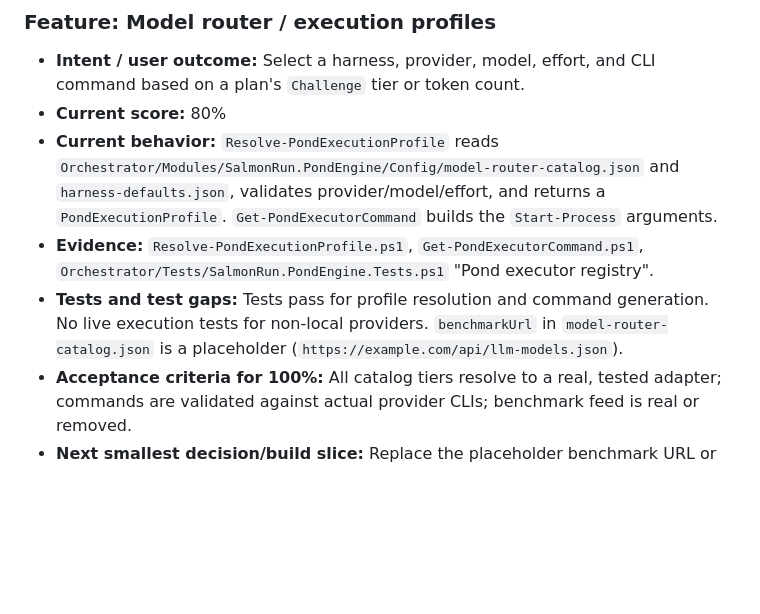
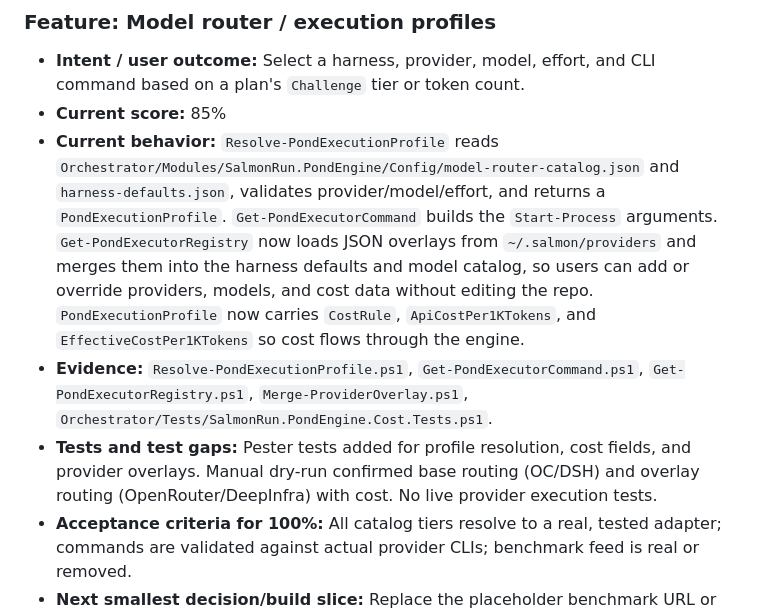
Before and after one commit to victorsalmon/salmon-run, a Markdown page: docs/implementation.md, the part around the change. Rendered like a GitHub page; blank space fills up the shorter version.

Commit message:
docs: refresh model router appraisal with provider overlays and cost

```diff
--- a/docs/implementation.md
+++ b/docs/implementation.md
@@ -141,10 +141,10 @@ Scores are not averages; they reflect the weakest unaddressed gate for that feat
 ### Feature: Model router / execution profiles
 
 - **Intent / user outcome:** Select a harness, provider, model, effort, and CLI command based on a plan's `Challenge` tier or token count.
-- **Current score:** 80%
-- **Current behavior:** `Resolve-PondExecutionProfile` reads `Orchestrator/Modules/SalmonRun.PondEngine/Config/model-router-catalog.json` and `harness-defaults.json`, validates provider/model/effort, and returns a `PondExecutionProfile`. `Get-PondExecutorCommand` builds the `Start-Process` arguments.
-- **Evidence:** `Resolve-PondExecutionProfile.ps1`, `Get-PondExecutorCommand.ps1`, `Orchestrator/Tests/SalmonRun.PondEngine.Tests.ps1` "Pond executor registry".
-- **Tests and test gaps:** Tests pass for profile resolution and command generation. No live execution tests for non-local providers. `benchmarkUrl` in `model-router-catalog.json` is a placeholder (`https://example.com/api/llm-models.json`).
+- **Current score:** 85%
+- **Current behavior:** `Resolve-PondExecutionProfile` reads `Orchestrator/Modules/SalmonRun.PondEngine/Config/model-router-catalog.json` and `harness-defaults.json`, validates provider/model/effort, and returns a `PondExecutionProfile`. `Get-PondExecutorCommand` builds the `Start-Process` arguments. `Get-PondExecutorRegistry` now loads JSON overlays from `~/.salmon/providers` and merges them into the harness defaults and model catalog, so users can add or override providers, models, and cost data without editing the repo. `PondExecutionProfile` now carries `CostRule`, `ApiCostPer1KTokens`, and `EffectiveCostPer1KTokens` so cost flows through the engine.
+- **Evidence:** `Resolve-PondExecutionProfile.ps1`, `Get-PondExecutorCommand.ps1`, `Get-PondExecutorRegistry.ps1`, `Merge-ProviderOverlay.ps1`, `Orchestrator/Tests/SalmonRun.PondEngine.Cost.Tests.ps1`.
+- **Tests and test gaps:** Pester tests added for profile resolution, cost fields, and provider overlays. Manual dry-run confirmed base routing (OC/DSH) and overlay routing (OpenRouter/DeepInfra) with cost. No live provider execution tests.
 - **Acceptance criteria for 100%:** All catalog tiers resolve to a real, tested adapter; commands are validated against actual provider CLIs; benchmark feed is real or removed.
 - **Next smallest decision/build slice:** Replace the placeholder benchmark URL or remove it.
 
```
Also changed, not shown: docs/roadmap.md (+1 -1 lines).
